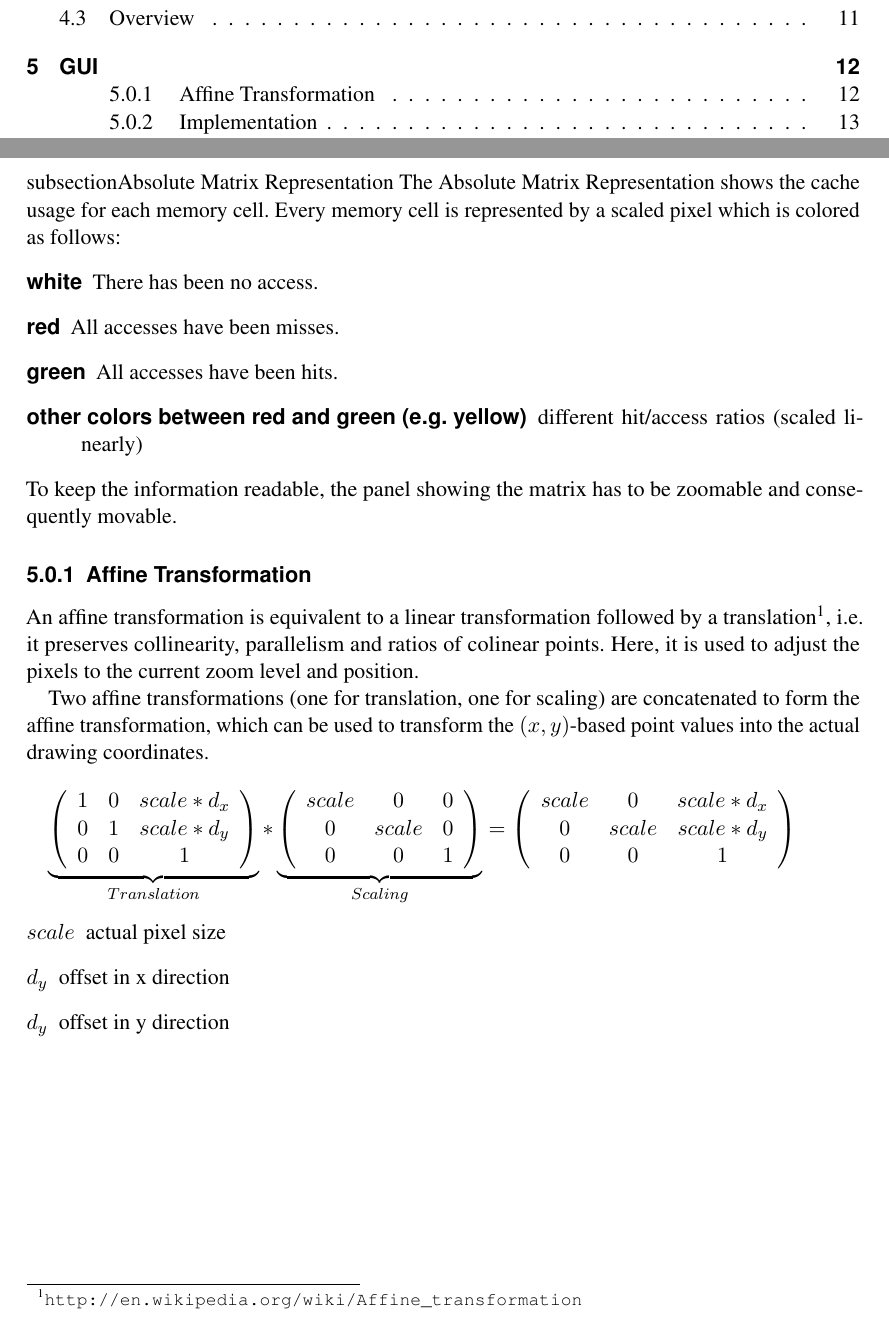
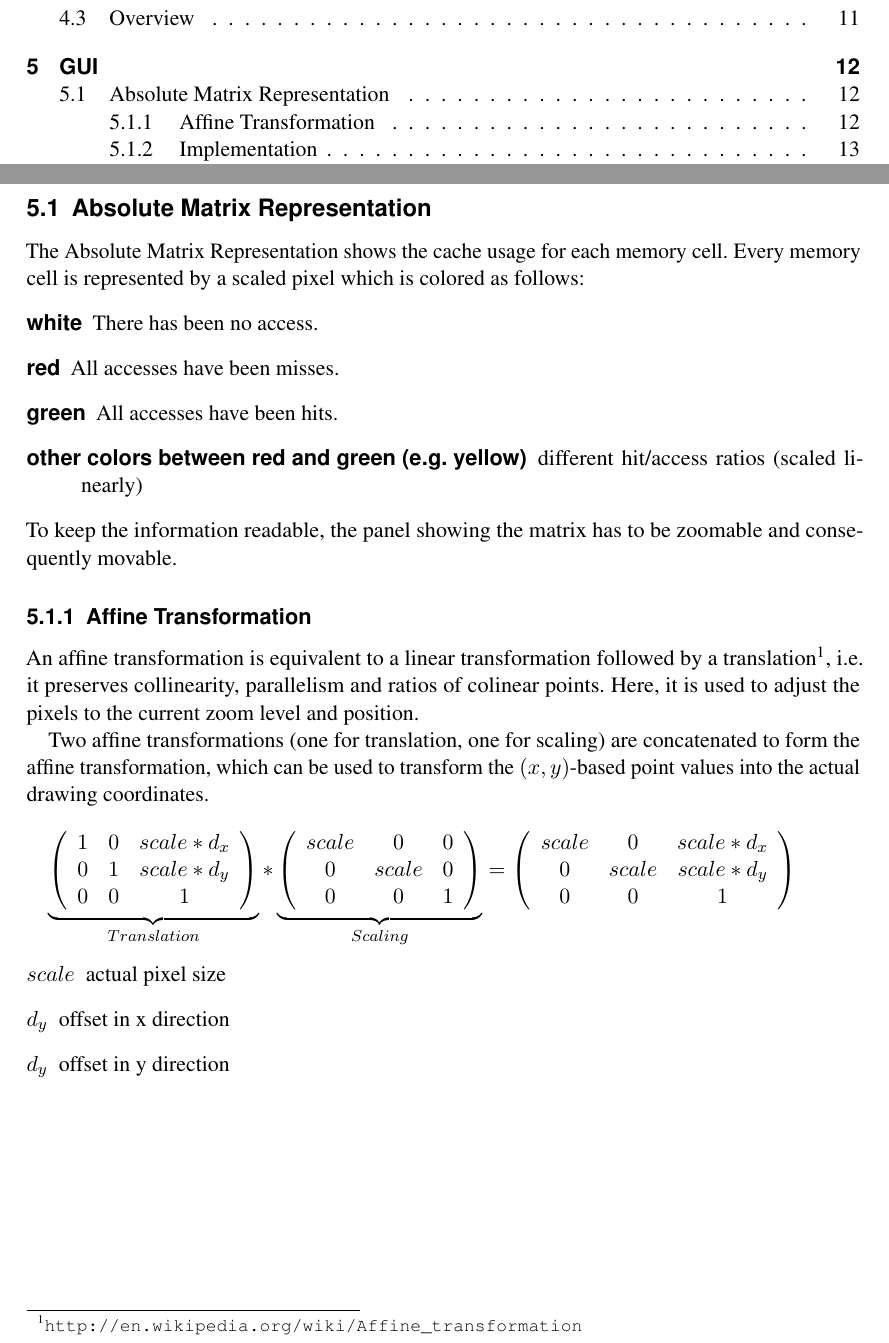
Before and after one commit to jcaesar/ETI-GP-SS12-P5, a LaTeX document (tex/docs/dev/main.tex, which reads tex/docs/dev/gui/gui.tex): two parts of pages 1 and 12 of 13, joined at a grey line, cut so that both start at the same text. Compiled offline with pdfLaTeX.

Commit message:
\ für subsection wurde vergessen ;D

```diff
--- a/tex/docs/dev/gui/gui.tex
+++ b/tex/docs/dev/gui/gui.tex
@@ -1,2 +1,2 @@
-subsection{Absolute Matrix Representation} \input{gui/absolute.tex}
+\subsection{Absolute Matrix Representation} \input{gui/absolute.tex}
 \subsection{*.etis-File Input} \input{gui/Simon.tex}
```
